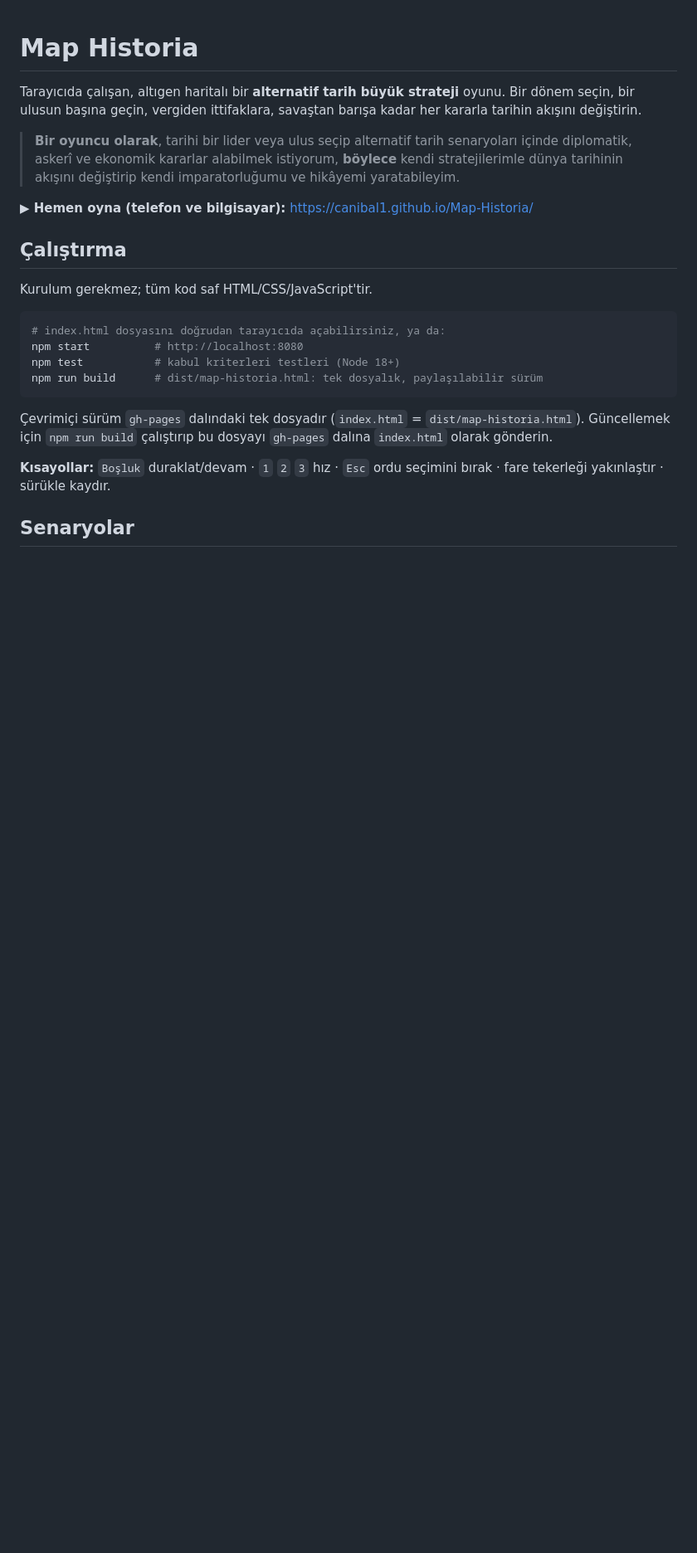
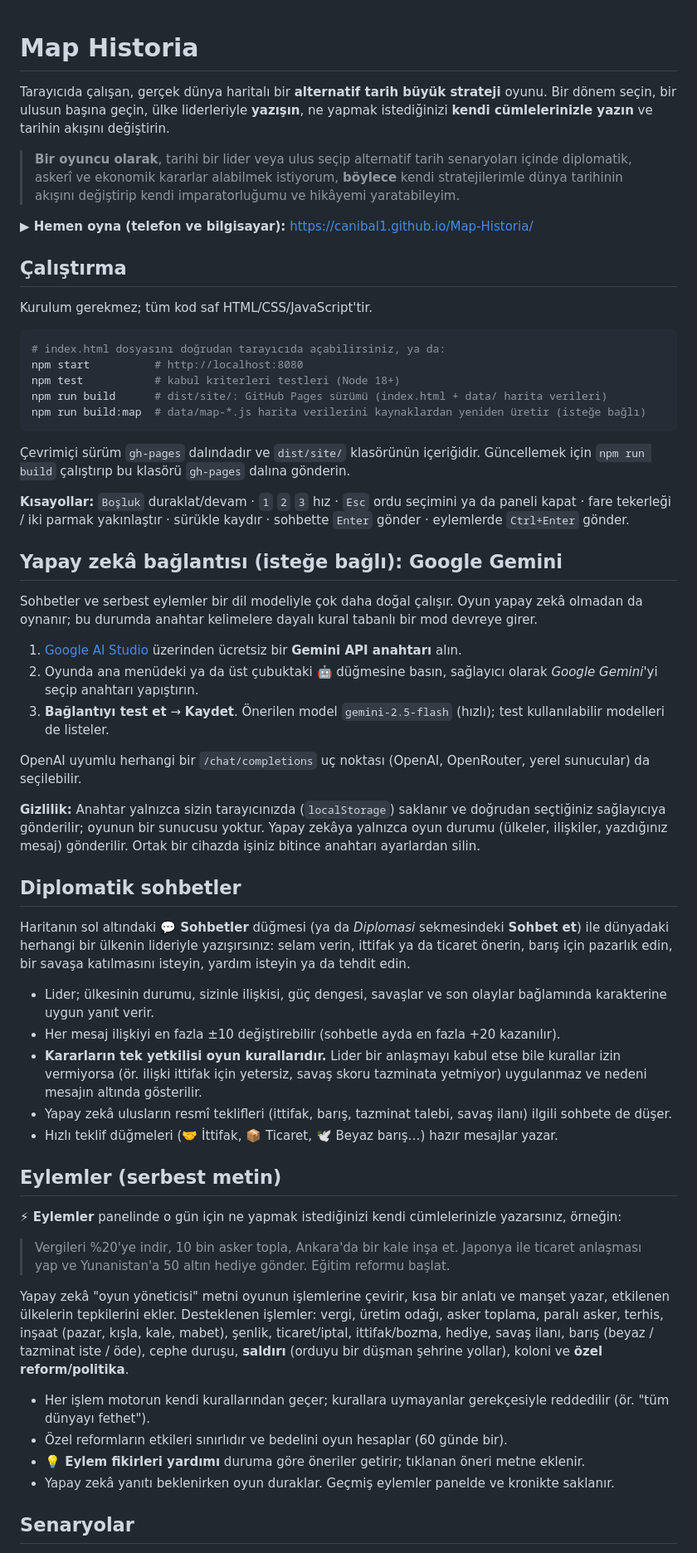
Before and after one commit to canibal1/Map-Historia, a Markdown page: README.md, the part around one of its changes. Shown at 83% size. Drawn GitHub-style; blank space fills up the shorter version.

````diff
--- a/README.md
+++ b/README.md
@@ -1,7 +1,7 @@
 # Map Historia
 
-Tarayıcıda çalışan, altıgen haritalı bir **alternatif tarih büyük strateji** oyunu. Bir dönem seçin, bir ulusun başına geçin,
-vergiden ittifaklara, savaştan barışa kadar her kararla tarihin akışını değiştirin.
+Tarayıcıda çalışan, gerçek dünya haritalı bir **alternatif tarih büyük strateji** oyunu. Bir dönem seçin, bir ulusun başına
+geçin, ülke liderleriyle **yazışın**, ne yapmak istediğinizi **kendi cümlelerinizle yazın** ve tarihin akışını değiştirin.
 
 > **Bir oyuncu olarak**, tarihi bir lider veya ulus seçip alternatif tarih senaryoları içinde diplomatik, askerî ve ekonomik
 > kararlar alabilmek istiyorum, **böylece** kendi stratejilerimle dünya tarihinin akışını değiştirip kendi imparatorluğumu ve
@@ -17,13 +17,60 @@ Kurulum gerekmez; tüm kod saf HTML/CSS/JavaScript'tir.
 # index.html dosyasını doğrudan tarayıcıda açabilirsiniz, ya da:
 npm start          # http://localhost:8080
 npm test           # kabul kriterleri testleri (Node 18+)
-npm run build      # dist/map-historia.html: tek dosyalık, paylaşılabilir sürüm
+npm run build      # dist/site/: GitHub Pages sürümü (index.html + data/ harita verileri)
+npm run build:map  # data/map-*.js harita verilerini kaynaklardan yeniden üretir (isteğe bağlı)
 ```
 
-Çevrimiçi sürüm `gh-pages` dalındaki tek dosyadır (`index.html` = `dist/map-historia.html`). Güncellemek için
-`npm run build` çalıştırıp bu dosyayı `gh-pages` dalına `index.html` olarak gönderin.
+Çevrimiçi sürüm `gh-pages` dalındadır ve `dist/site/` klasörünün içeriğidir. Güncellemek için `npm run build` çalıştırıp
+bu klasörü `gh-pages` dalına gönderin.
 
-**Kısayollar:** `Boşluk` duraklat/devam · `1` `2` `3` hız · `Esc` ordu seçimini bırak · fare tekerleği yakınlaştır · sürükle kaydır.
+**Kısayollar:** `Boşluk` duraklat/devam · `1` `2` `3` hız · `Esc` ordu seçimini ya da paneli kapat · fare tekerleği / iki parmak
+yakınlaştır · sürükle kaydır · sohbette `Enter` gönder · eylemlerde `Ctrl+Enter` gönder.
+
+## Yapay zekâ bağlantısı (isteğe bağlı): Google Gemini
+
+Sohbetler ve serbest eylemler bir dil modeliyle çok daha doğal çalışır. Oyun yapay zekâ olmadan da oynanır; bu durumda
+anahtar kelimelere dayalı kural tabanlı bir mod devreye girer.
+
+1. [Google AI Studio](https://aistudio.google.com/apikey) üzerinden ücretsiz bir **Gemini API anahtarı** alın.
+2. Oyunda ana menüdeki ya da üst çubuktaki **🤖** düğmesine basın, sağlayıcı olarak *Google Gemini*'yi seçip anahtarı yapıştırın.
+3. **Bağlantıyı test et** → **Kaydet**. Önerilen model `gemini-2.5-flash` (hızlı); test kullanılabilir modelleri de listeler.
+
+OpenAI uyumlu herhangi bir `/chat/completions` uç noktası (OpenAI, OpenRouter, yerel sunucular) da seçilebilir.
+
+**Gizlilik:** Anahtar yalnızca sizin tarayıcınızda (`localStorage`) saklanır ve doğrudan seçtiğiniz sağlayıcıya gönderilir; oyunun
+bir sunucusu yoktur. Yapay zekâya yalnızca oyun durumu (ülkeler, ilişkiler, yazdığınız mesaj) gönderilir. Ortak bir cihazda
+işiniz bitince anahtarı ayarlardan silin.
+
+## Diplomatik sohbetler
+
+Haritanın sol altındaki **💬 Sohbetler** düğmesi (ya da *Diplomasi* sekmesindeki **Sohbet et**) ile dünyadaki herhangi bir
+ülkenin lideriyle yazışırsınız: selam verin, ittifak ya da ticaret önerin, barış için pazarlık edin, bir savaşa katılmasını
+isteyin, yardım isteyin ya da tehdit edin.
+
+- Lider; ülkesinin durumu, sizinle ilişkisi, güç dengesi, savaşlar ve son olaylar bağlamında karakterine uygun yanıt verir.
+- Her mesaj ilişkiyi en fazla ±10 değiştirebilir (sohbetle ayda en fazla +20 kazanılır).
+- **Kararların tek yetkilisi oyun kurallarıdır.** Lider bir anlaşmayı kabul etse bile kurallar izin vermiyorsa (ör. ilişki
+  ittifak için yetersiz, savaş skoru tazminata yetmiyor) uygulanmaz ve nedeni mesajın altında gösterilir.
+- Yapay zekâ ulusların resmî teklifleri (ittifak, barış, tazminat talebi, savaş ilanı) ilgili sohbete de düşer.
+- Hızlı teklif düğmeleri (🤝 İttifak, 📦 Ticaret, 🕊️ Beyaz barış…) hazır mesajlar yazar.
+
+## Eylemler (serbest metin)
+
+**⚡ Eylemler** panelinde o gün için ne yapmak istediğinizi kendi cümlelerinizle yazarsınız, örneğin:
+
+> Vergileri %20'ye indir, 10 bin asker topla, Ankara'da bir kale inşa et. Japonya ile ticaret anlaşması yap ve
+> Yunanistan'a 50 altın hediye gönder. Eğitim reformu başlat.
+
+Yapay zekâ "oyun yöneticisi" metni oyunun işlemlerine çevirir, kısa bir anlatı ve manşet yazar, etkilenen ülkelerin
+tepkilerini ekler. Desteklenen işlemler: vergi, üretim odağı, asker toplama, paralı asker, terhis, inşaat (pazar, kışla,
+kale, mabet), şenlik, ticaret/iptal, ittifak/bozma, hediye, savaş ilanı, barış (beyaz / tazminat iste / öde), cephe duruşu,
+**saldırı** (orduyu bir düşman şehrine yollar), koloni ve **özel reform/politika**.
+
+- Her işlem motorun kendi kurallarından geçer; kurallara uymayanlar gerekçesiyle reddedilir (ör. "tüm dünyayı fethet").
+- Özel reformların etkileri sınırlıdır ve bedelini oyun hesaplar (60 günde bir).
+- **💡 Eylem fikirleri yardımı** duruma göre öneriler getirir; tıklanan öneri metne eklenir.
+- Yapay zekâ yanıtı beklenirken oyun duraklar. Geçmiş eylemler panelde ve kronikte saklanır.
 
 ## Senaryolar
 
````
Also changed, not shown: other parts of README.md (+52 -24 lines).
